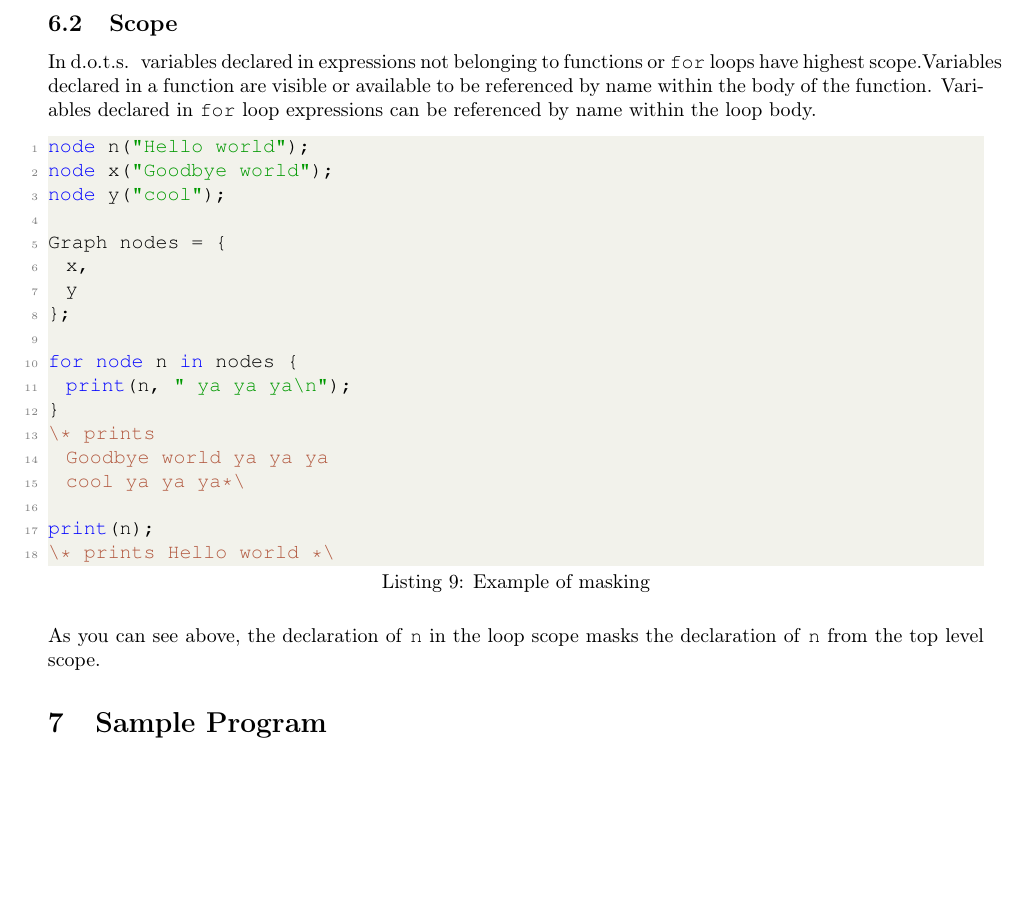
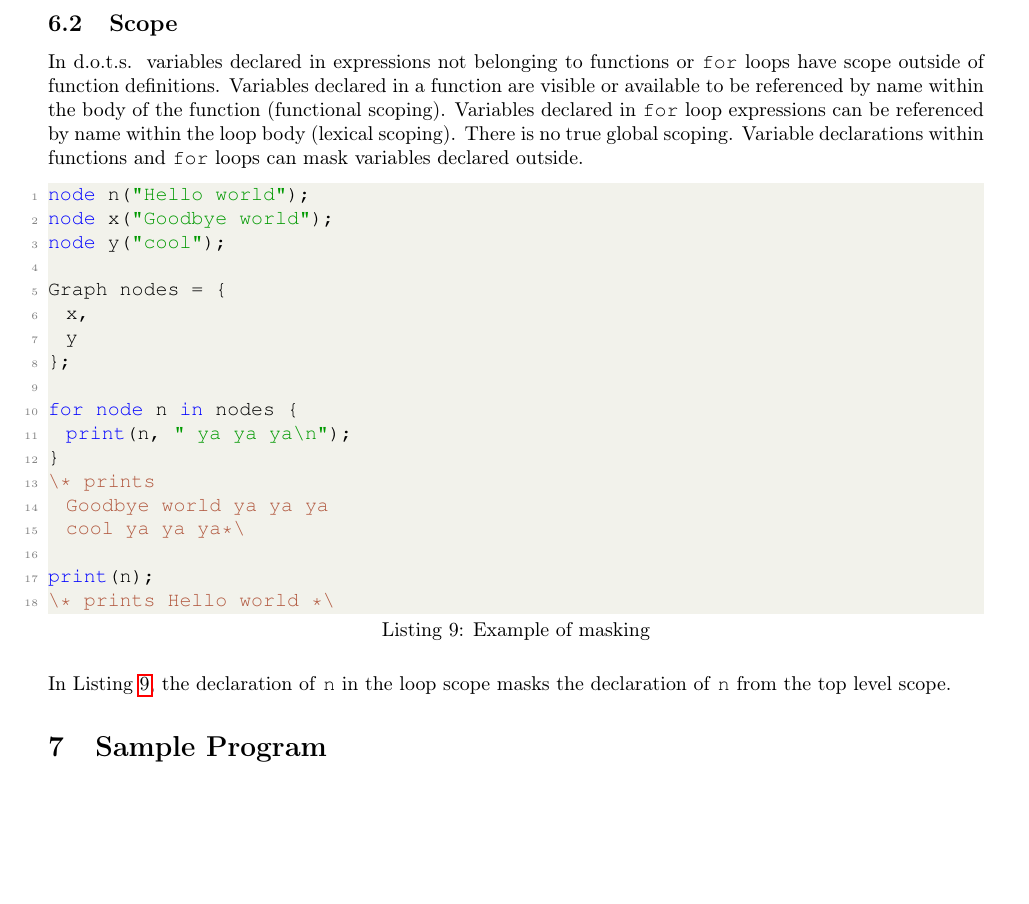
Before and after one commit to adamincera/dots, a LaTeX document (documentation/lang-ref-man/lrm.tex): part of page 5 of 5, cut so that both start at the same text. Compiled offline with pdfLaTeX.

Commit message:
Tweaked "scope" more to my liking with a more comprehensive definition.

```diff
--- a/documentation/lang-ref-man/lrm.tex
+++ b/documentation/lang-ref-man/lrm.tex
@@ -244,9 +244,9 @@ A \pltlang\ program consists of a series of function declarations and expression
 
 \subsection{Scope}
 
-In \pltlang\, variables declared in expressions not belonging to functions or \code{for} loops have highest scope.Variables declared in a function are visible or available to be referenced by name within the body of the function. Variables declared in \code{for} loop expressions can be referenced by name within the loop body.
+In \pltlang\, variables declared in expressions not belonging to functions or \code{for} loops have scope outside of function definitions. Variables declared in a function are visible or available to be referenced by name within the body of the function (functional scoping). Variables declared in \code{for} loop expressions can be referenced by name within the loop body (lexical scoping). There is no true global scoping. Variable declarations within functions and \code{for} loops can mask variables declared outside.
 
-\begin{lstlisting}[language=pltLang, caption=Example of masking]
+\begin{lstlisting}[language=pltLang, caption=Example of masking, label=lst:scope-masking]
 node n("Hello world");
 node x("Goodbye world");
 node y("cool");
@@ -267,7 +267,7 @@ print(n);
 \* prints Hello world *\
 \end{lstlisting}
 
-As you can see above, the declaration of \code{n} in the loop scope masks the declaration of \code{n} from the top level scope.
+In Listing \ref{lst:scope-masking}, the declaration of \code{n} in the loop scope masks the declaration of \code{n} from the top level scope.
 
 \section{Sample Program}
 
```
